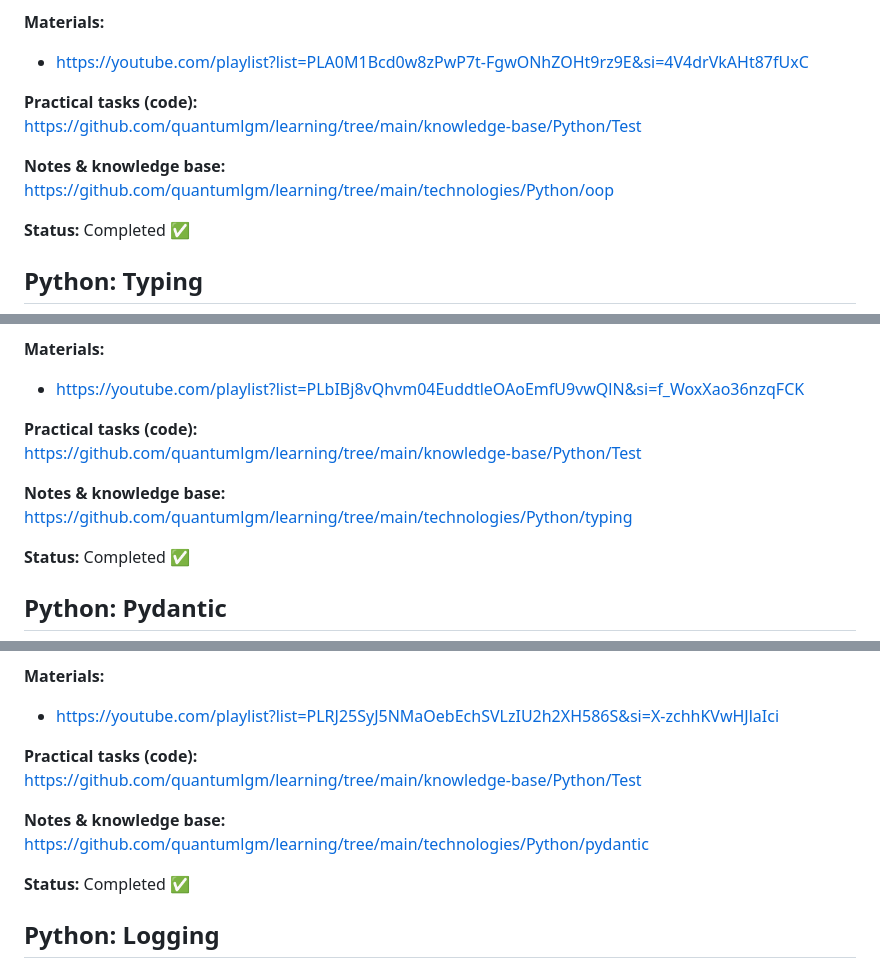
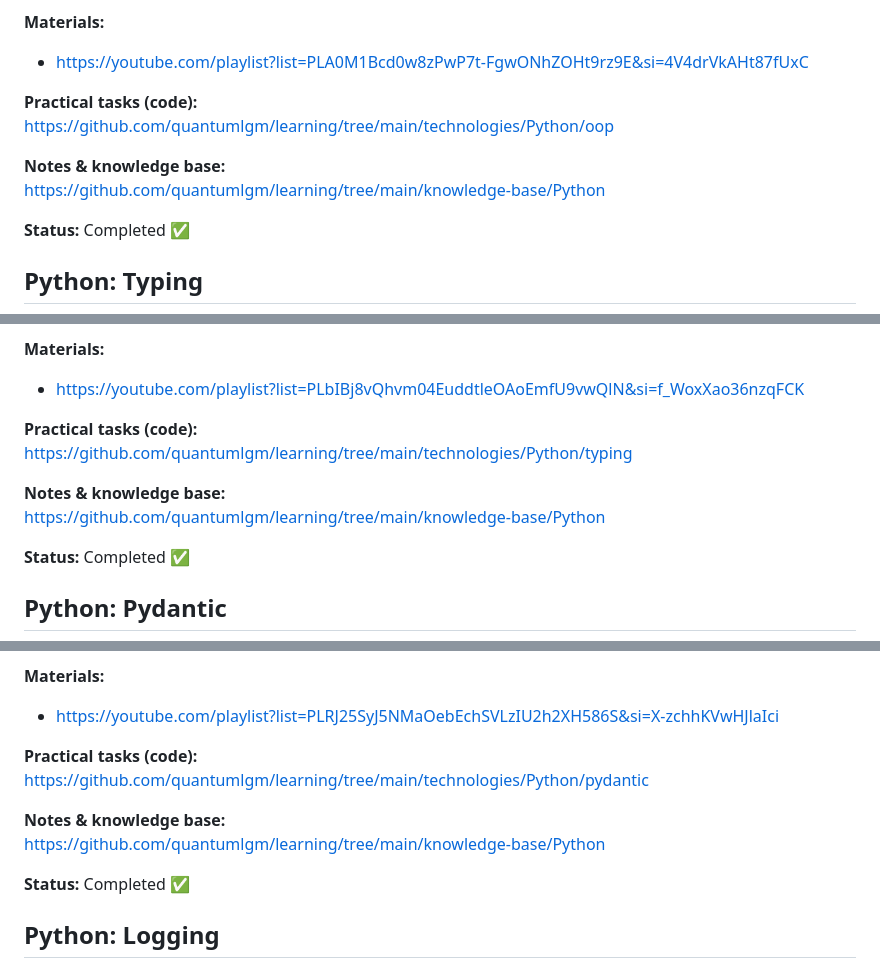
Before and after one commit to quantumlgm/learning, a Markdown page: technologies/timeline.md, 3 parts joined by grey strips. Drawn GitHub-style.

Commit message:
docs(timeline): refactor links in Python learning timeline
Updated links for practical tasks and notes in Python sections.

```diff
--- a/technologies/timeline.md
+++ b/technologies/timeline.md
@@ -15,10 +15,10 @@ This document tracks my learning journey, showing how much time I invested in ea
 - https://youtube.com/playlist?list=PLA0M1Bcd0w8zPwP7t-FgwONhZOHt9rz9E&si=4V4drVkAHt87fUxC
 
 **Practical tasks (code):**
-https://github.com/quantumlgm/learning/tree/main/knowledge-base/Python/Test
+https://github.com/quantumlgm/learning/tree/main/technologies/Python/oop
 
 **Notes & knowledge base:**
-https://github.com/quantumlgm/learning/tree/main/technologies/Python/oop
+https://github.com/quantumlgm/learning/tree/main/knowledge-base/Python
 
 **Status:** Completed ✅
 
@@ -33,10 +33,10 @@ https://github.com/quantumlgm/learning/tree/main/technologies/Python/oop
 - https://youtube.com/playlist?list=PLbIBj8vQhvm04EuddtleOAoEmfU9vwQlN&si=f_WoxXao36nzqFCK
 
 **Practical tasks (code):**
-https://github.com/quantumlgm/learning/tree/main/knowledge-base/Python/Test
+https://github.com/quantumlgm/learning/tree/main/technologies/Python/typing
 
 **Notes & knowledge base:**
-https://github.com/quantumlgm/learning/tree/main/technologies/Python/typing
+https://github.com/quantumlgm/learning/tree/main/knowledge-base/Python
 
 **Status:** Completed ✅
 
@@ -51,10 +51,10 @@ https://github.com/quantumlgm/learning/tree/main/technologies/Python/typing
 - https://youtube.com/playlist?list=PLRJ25SyJ5NMaOebEchSVLzIU2h2XH586S&si=X-zchhKVwHJlaIci
 
 **Practical tasks (code):**
-https://github.com/quantumlgm/learning/tree/main/knowledge-base/Python/Test
+https://github.com/quantumlgm/learning/tree/main/technologies/Python/pydantic
 
 **Notes & knowledge base:**
-https://github.com/quantumlgm/learning/tree/main/technologies/Python/pydantic
+https://github.com/quantumlgm/learning/tree/main/knowledge-base/Python
 
 **Status:** Completed ✅
 
```
Also changed, not shown: other parts of technologies/timeline.md (+6 -6 lines).
